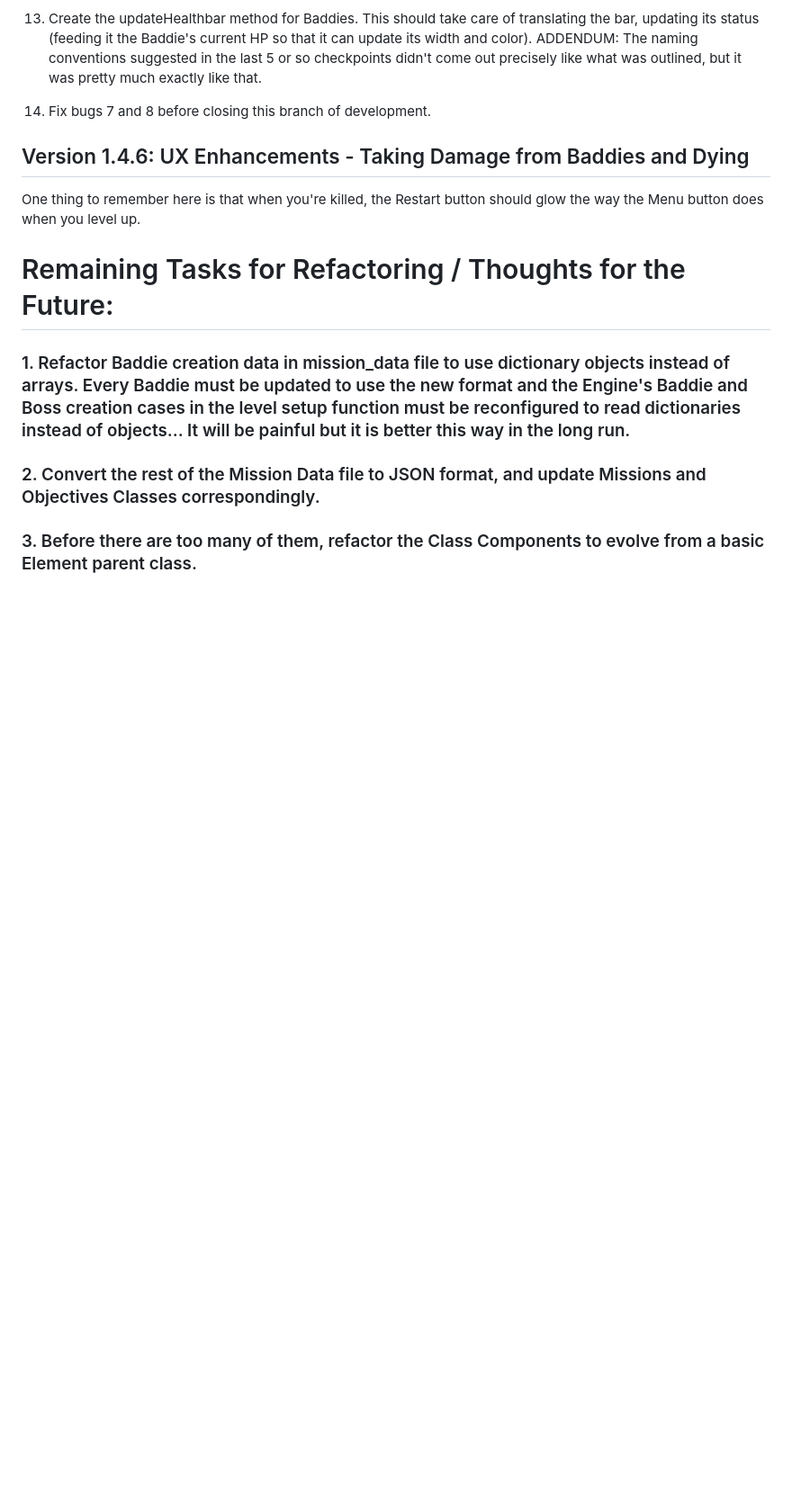
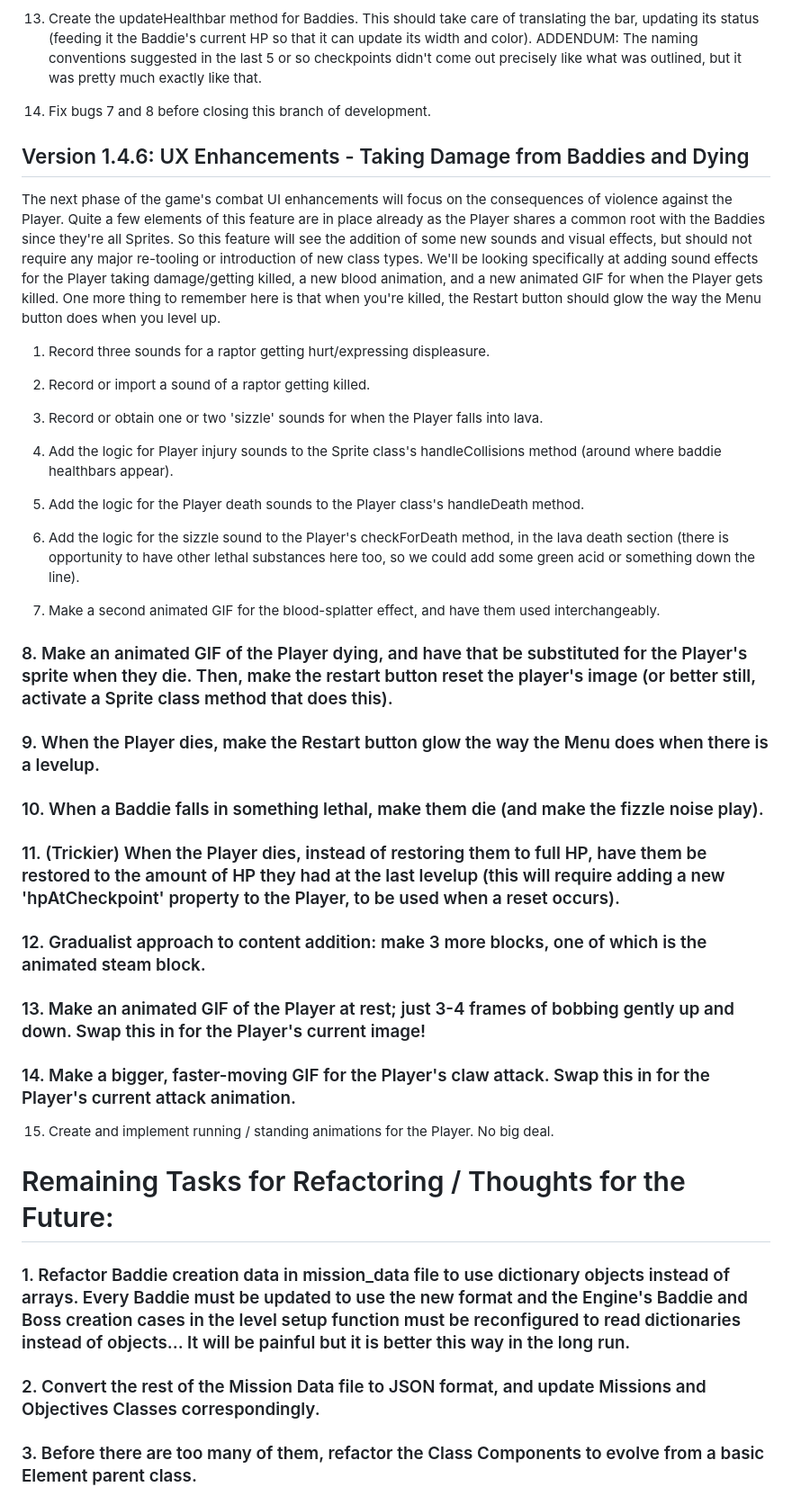
Before and after one commit to dan-atack/BlockLand, a Markdown page: changelog.md, the part around the change. Shown: that part at 90% size. GitHub-like rendering; blank space fills up the shorter version.

```diff
--- a/changelog.md
+++ b/changelog.md
@@ -1152,7 +1152,38 @@ The game's combat system needs to more clearly display information about combat
 
 ## Version 1.4.6: UX Enhancements - Taking Damage from Baddies and Dying
 
-One thing to remember here is that when you're killed, the Restart button should glow the way the Menu button does when you level up.
+The next phase of the game's combat UI enhancements will focus on the consequences of violence against the Player. Quite a few elements of this feature are in place already as the Player shares a common root with the Baddies since they're all Sprites. So this feature will see the addition of some new sounds and visual effects, but should not require any major re-tooling or introduction of new class types. We'll be looking specifically at adding sound effects for the Player taking damage/getting killed, a new blood animation, and a new animated GIF for when the Player gets killed.
+One more thing to remember here is that when you're killed, the Restart button should glow the way the Menu button does when you level up.
+
+1. Record three sounds for a raptor getting hurt/expressing displeasure.
+
+2. Record or import a sound of a raptor getting killed.
+
+3. Record or obtain one or two 'sizzle' sounds for when the Player falls into lava.
+
+4. Add the logic for Player injury sounds to the Sprite class's handleCollisions method (around where baddie healthbars appear).
+
+5. Add the logic for the Player death sounds to the Player class's handleDeath method.
+
+6. Add the logic for the sizzle sound to the Player's checkForDeath method, in the lava death section (there is opportunity to have other lethal substances here too, so we could add some green acid or something down the line).
+
+7. Make a second animated GIF for the blood-splatter effect, and have them used interchangeably.
+
+### 8. Make an animated GIF of the Player dying, and have that be substituted for the Player's sprite when they die. Then, make the restart button reset the player's image (or better still, activate a Sprite class method that does this).
+
+### 9. When the Player dies, make the Restart button glow the way the Menu does when there is a levelup.
+
+### 10. When a Baddie falls in something lethal, make them die (and make the fizzle noise play).
+
+### 11. (Trickier) When the Player dies, instead of restoring them to full HP, have them be restored to the amount of HP they had at the last levelup (this will require adding a new 'hpAtCheckpoint' property to the Player, to be used when a reset occurs).
+
+### 12. Gradualist approach to content addition: make 3 more blocks, one of which is the animated steam block.
+
+### 13. Make an animated GIF of the Player at rest; just 3-4 frames of bobbing gently up and down. Swap this in for the Player's current image!
+
+### 14. Make a bigger, faster-moving GIF for the Player's claw attack. Swap this in for the Player's current attack animation.
+
+15. Create and implement running / standing animations for the Player. No big deal.
 
 # Remaining Tasks for Refactoring / Thoughts for the Future:
 
```
Also changed, not shown: public/assets/sprites/player-running.gif (added), public/assets/sprites/player-standing.gif (added), 12 other files.
